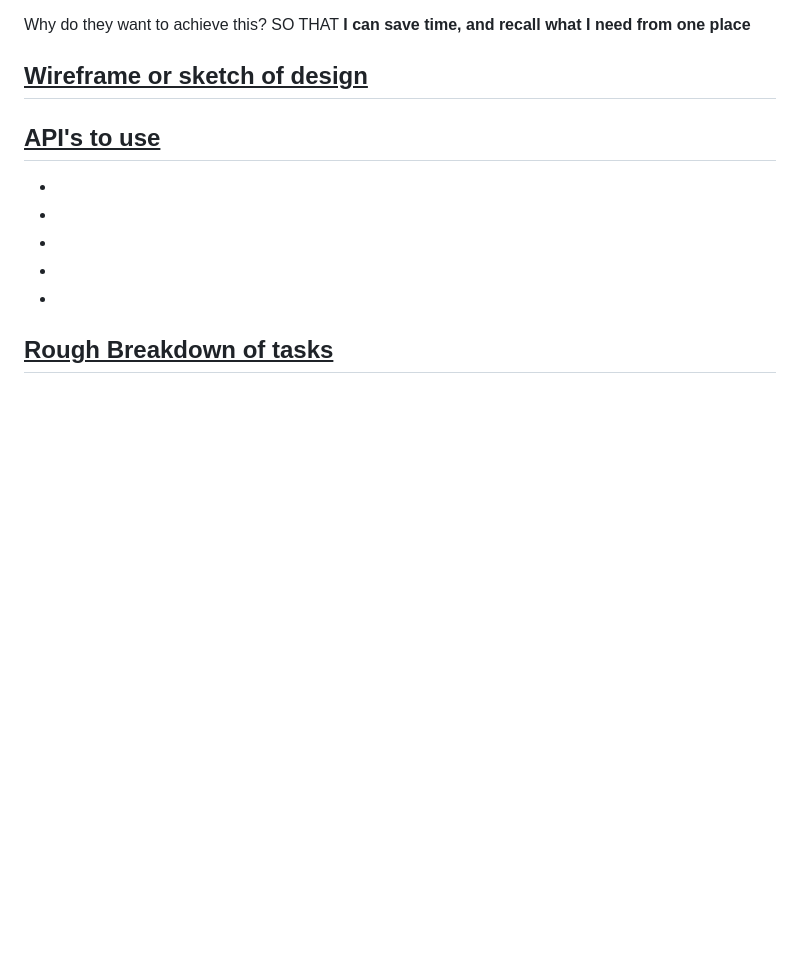
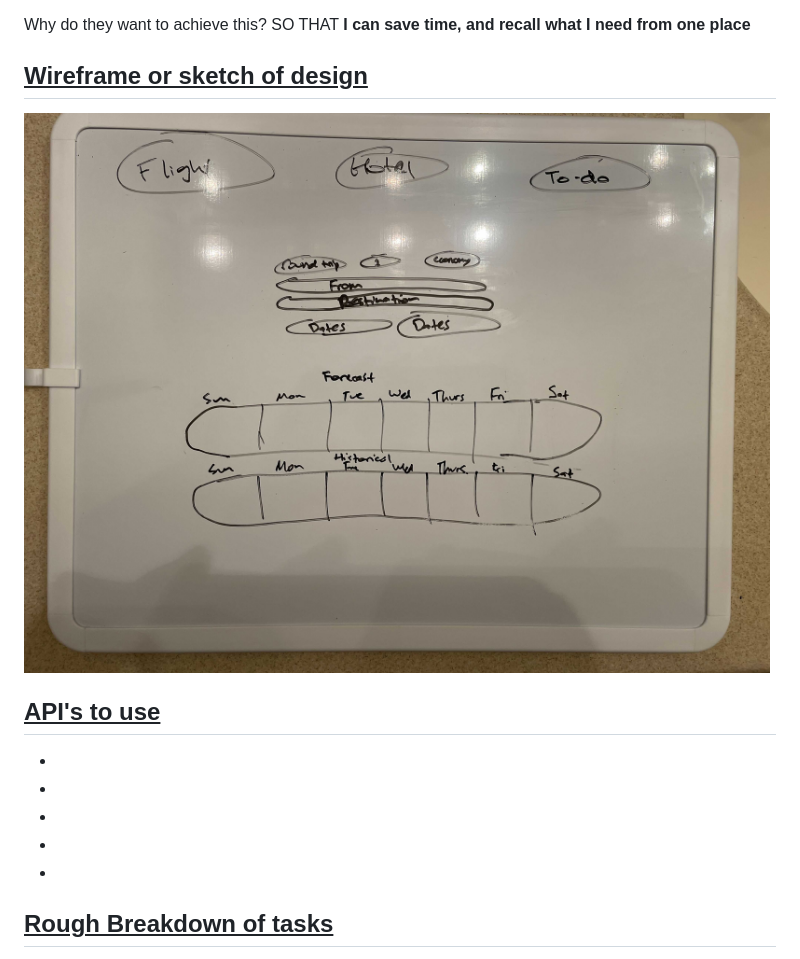
Before and after one commit to DN-Vanguard/BikeTrails, a Markdown page: proposal.md, the part around the change. GitHub-like rendering; pictures changed too: assets/images/Mockup.jpg (added); blank space fills up the shorter version.

Commit message:
mockup image was added

```diff
--- a/proposal.md
+++ b/proposal.md
@@ -39,7 +39,7 @@ Why do they want to achieve this?
 SO THAT **I can save time, and recall what I need from one place**
 
 ## <u>Wireframe or sketch of design</u>
-
+![MockUp_of_UserInterface](assets/images/Mockup.jpg)
 ## <u>API's to use</u>
 *
 *
```
